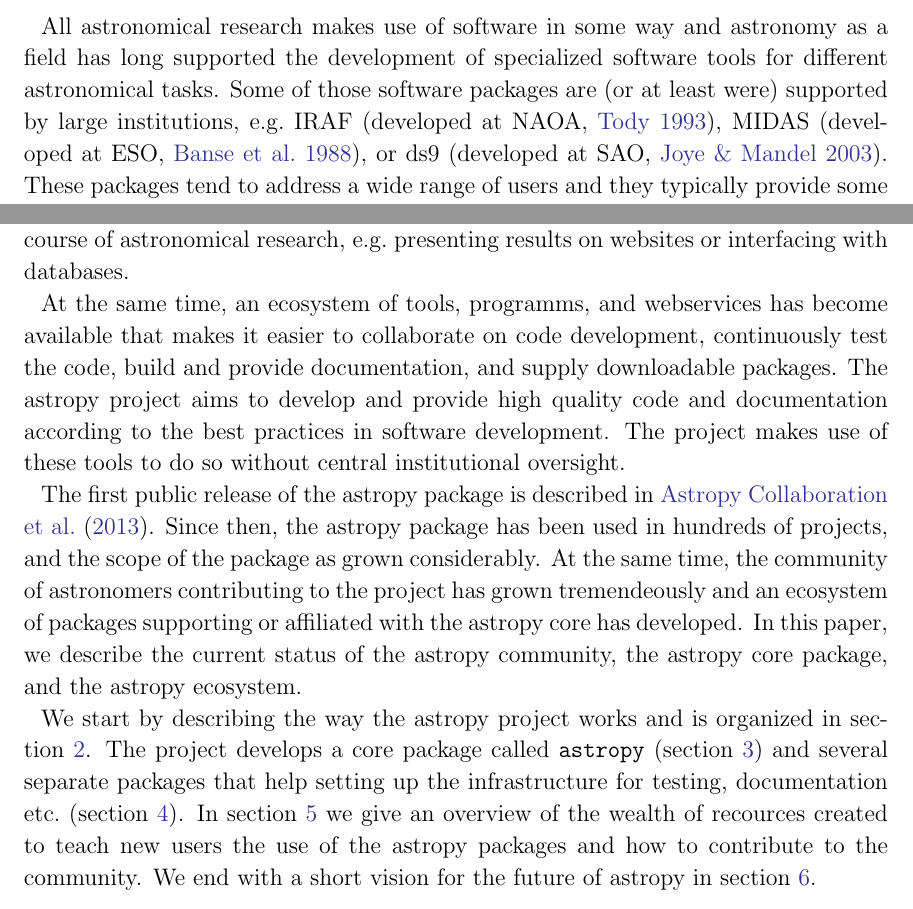
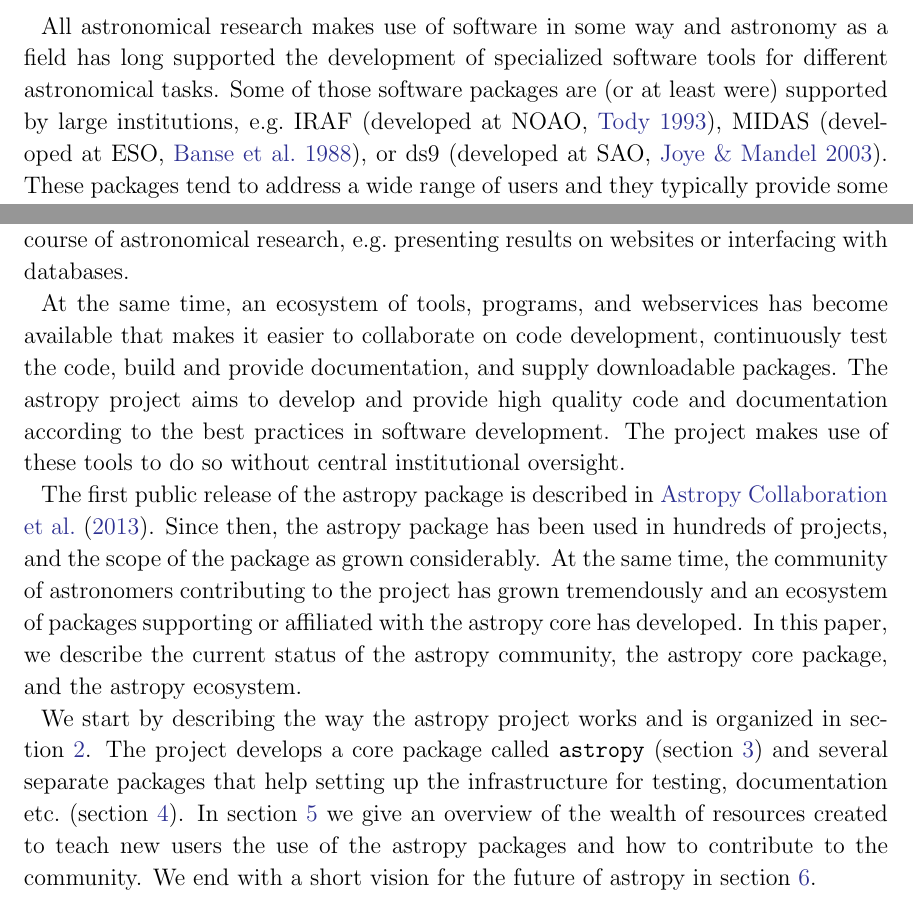
Before and after one commit to astropy/astropy-v2.0-paper, a LaTeX paper (main.tex): two parts of pages 2 and 3 of 9, joined at a grey line, cut so that both start at the same text. Compiled offline with pdfLaTeX.

Commit message:
Update on Overleaf.

```diff
--- a/main.tex
+++ b/main.tex
@@ -57,8 +57,14 @@
 astronomy as a field has long supported the development of specialized
 software tools for different astronomical tasks. Some of those
 software packages are (or at least were) supported by large
-institutions, e.g.\ IRAF \citep[developed at NAOA,][]{IRAF}, MIDAS
+institutions, e.g.\ IRAF \citep[developed at NOAO,][]{IRAF}, MIDAS
 \citep[developed at ESO,][]{MIDAS}, or ds9 \citep[developed at
+% * <bsipocz@gmail.com> 2017-09-28T21:05:00.569Z:
+%
+% > or ds9
+% probably starlink is a better example as being a large package of software similarly to IRAF and MIDAS rather than a single tool.
+%
+% ^.
   SAO,][]{ds9}. These packages tend to address a wide range of users
 and they typically provide some level of documentation and user
 support. Other packages are developed foremost by individual research
@@ -95,7 +101,7 @@
 of astronomical research, e.g.\ presenting results on websites or
 interfacing with databases.
 
-At the same time, an ecosystem of tools, programms, and webservices
+At the same time, an ecosystem of tools, programs, and webservices
 has become available that makes it easier to collaborate on code development,
 continuously test the code, build and provide documentation, and
 supply downloadable packages. The astropy project aims to develop and
@@ -107,7 +113,7 @@
 \cite{2013A&A...558A..33A}. Since then, the astropy package has been
 used in hundreds of projects, and the scope of the package as grown
 considerably. At the same time, the community of astronomers
-contributing to the project has grown tremendeously and an ecosystem
+contributing to the project has grown tremendously and an ecosystem
 of packages supporting or affiliated with the astropy core has
 developed. In this paper, we describe the current status of the
 astropy community, the astropy core package, and the astropy
@@ -119,7 +125,7 @@
 separate packages that help setting up the infrastructure for testing,
 documentation etc.\ (section~\ref{sec:infrastructure}). In
 section~\ref{sec:learning} we give an overview of the wealth of
-recources created to teach new users the use of the astropy packages
+resources created to teach new users the use of the astropy packages
 and how to contribute to the community. We end with a short vision for
 the future of astropy in section~\ref{sec:future}.
 
```
